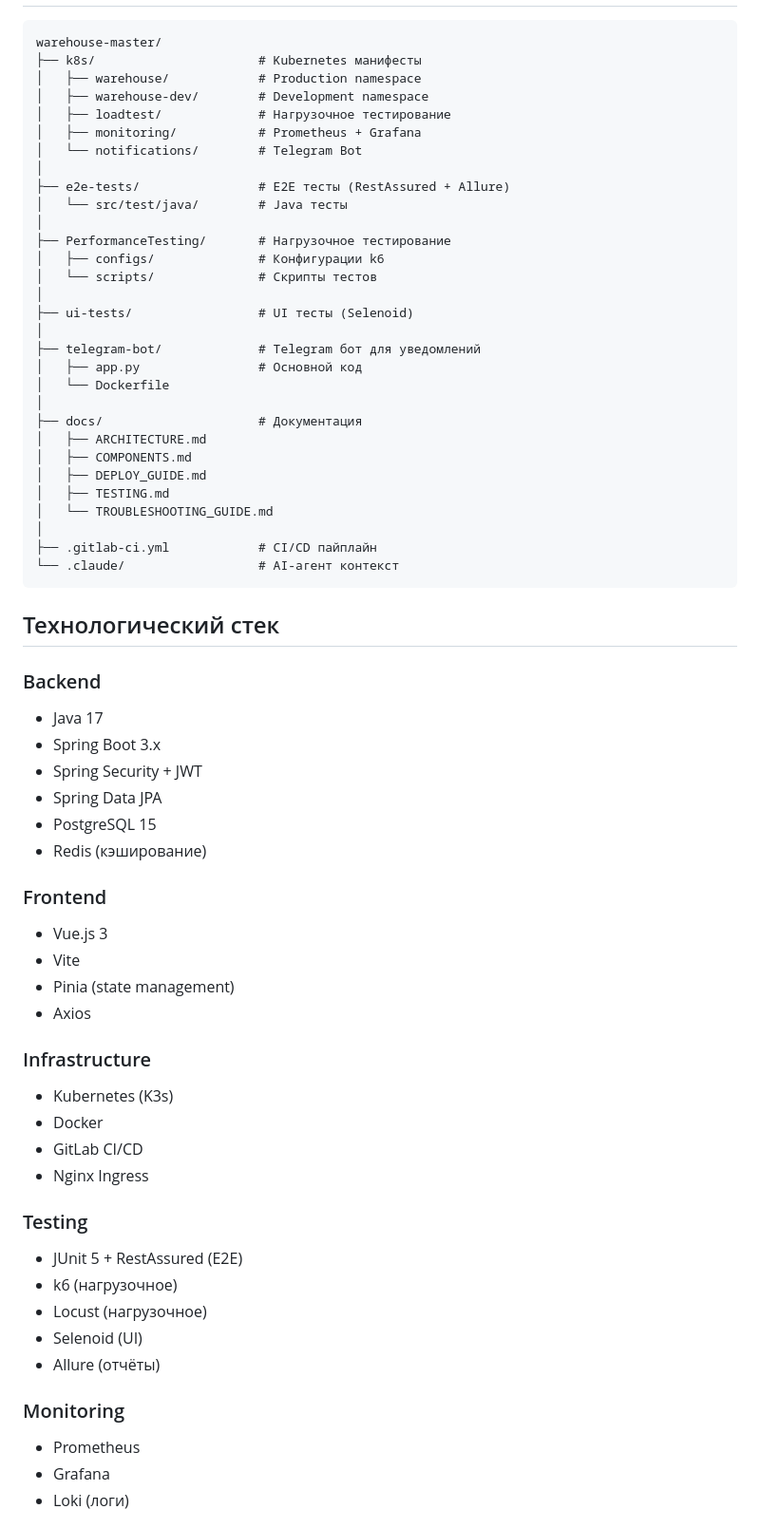
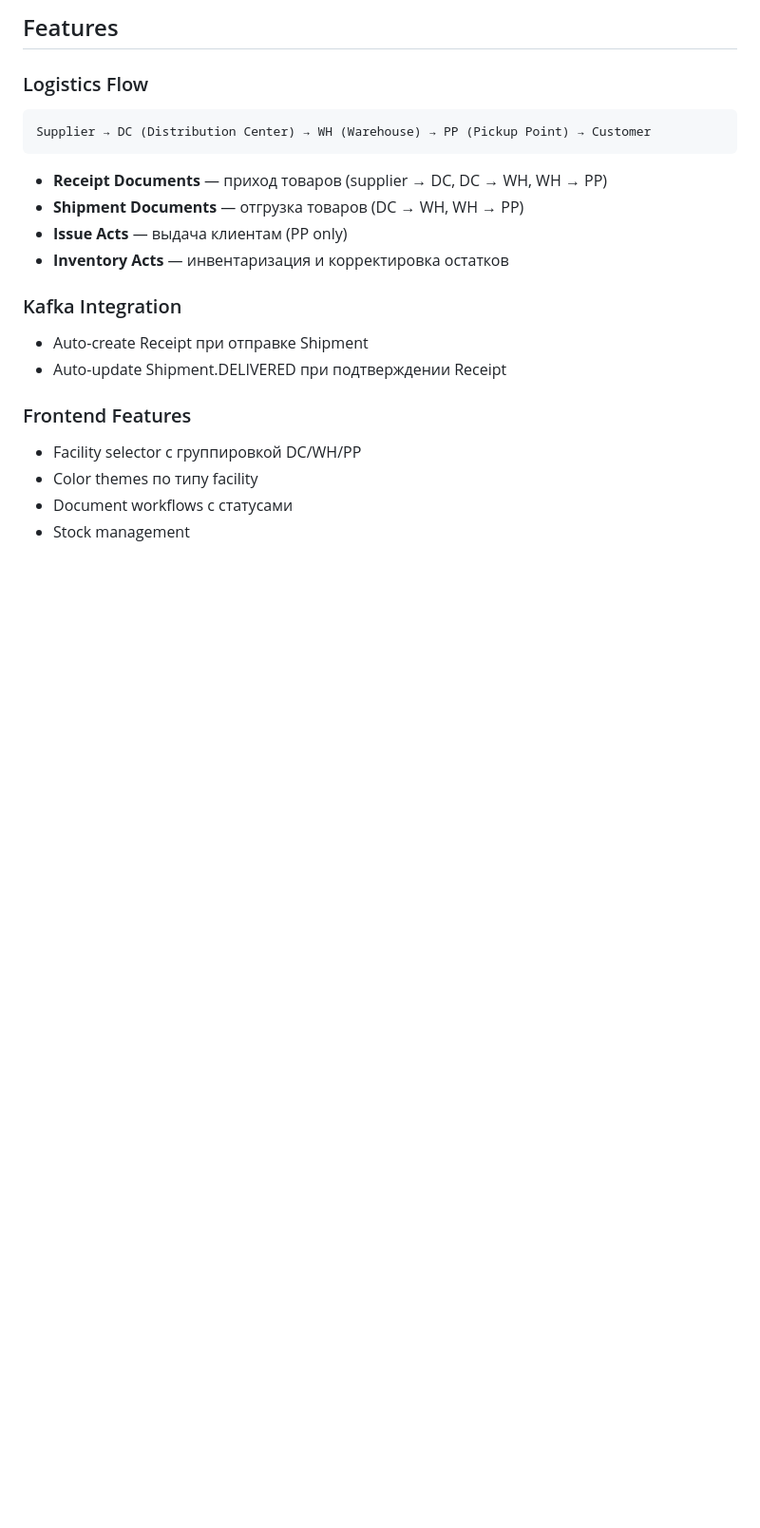
Before and after one commit to Mdyuzhev/WarehouseHub, a Markdown page: README.md, the part around one of its changes. Shown at 95% size. Rendered like a GitHub page; blank space fills up the shorter version.

````diff
--- a/README.md
+++ b/README.md
@@ -36,67 +75,22 @@
+## Features
+
+### Logistics Flow
 ```
-warehouse-master/
-├── k8s/                      # Kubernetes манифесты
-│   ├── warehouse/            # Production namespace
-│   ├── warehouse-dev/        # Development namespace
-│   ├── loadtest/             # Нагрузочное тестирование
-│   ├── monitoring/           # Prometheus + Grafana
-│   └── notifications/        # Telegram Bot
-│
-├── e2e-tests/                # E2E тесты (RestAssured + Allure)
-│   └── src/test/java/        # Java тесты
-│
-├── PerformanceTesting/       # Нагрузочное тестирование
-│   ├── configs/              # Конфигурации k6
-│   └── scripts/              # Скрипты тестов
-│
-├── ui-tests/                 # UI тесты (Selenoid)
-│
-├── telegram-bot/             # Telegram бот для уведомлений
-│   ├── app.py                # Основной код
-│   └── Dockerfile
-│
-├── docs/                     # Документация
-│   ├── ARCHITECTURE.md
-│   ├── COMPONENTS.md
-│   ├── DEPLOY_GUIDE.md
-│   ├── TESTING.md
-│   └── TROUBLESHOOTING_GUIDE.md
-│
-├── .gitlab-ci.yml            # CI/CD пайплайн
-└── .claude/                  # AI-агент контекст
+Supplier → DC (Distribution Center) → WH (Warehouse) → PP (Pickup Point) → Customer
 ```
 
-## Технологический стек
+- **Receipt Documents** — приход товаров (supplier → DC, DC → WH, WH → PP)
+- **Shipment Documents** — отгрузка товаров (DC → WH, WH → PP)
+- **Issue Acts** — выдача клиентам (PP only)
+- **Inventory Acts** — инвентаризация и корректировка остатков
 
-### Backend
-- Java 17
-- Spring Boot 3.x
-- Spring Security + JWT
-- Spring Data JPA
-- PostgreSQL 15
-- Redis (кэширование)
+### Kafka Integration
+- Auto-create Receipt при отправке Shipment
+- Auto-update Shipment.DELIVERED при подтверждении Receipt
 
-### Frontend
-- Vue.js 3
-- Vite
-- Pinia (state management)
-- Axios
+### Frontend Features
+- Facility selector с группировкой DC/WH/PP
+- Color themes по типу facility
+- Document workflows с статусами
+- Stock management
 
-### Infrastructure
-- Kubernetes (K3s)
-- Docker
-- GitLab CI/CD
-- Nginx Ingress
-
-### Testing
-- JUnit 5 + RestAssured (E2E)
-- k6 (нагрузочное)
-- Locust (нагрузочное)
-- Selenoid (UI)
-- Allure (отчёты)
-
-### Monitoring
-- Prometheus
-- Grafana
-- Loki (логи)
-
````
Also changed, not shown: other parts of README.md (+88 -122 lines), docs/planning/OPTIMIZATION_BACKLOG.md (added, +231 -0 lines).
